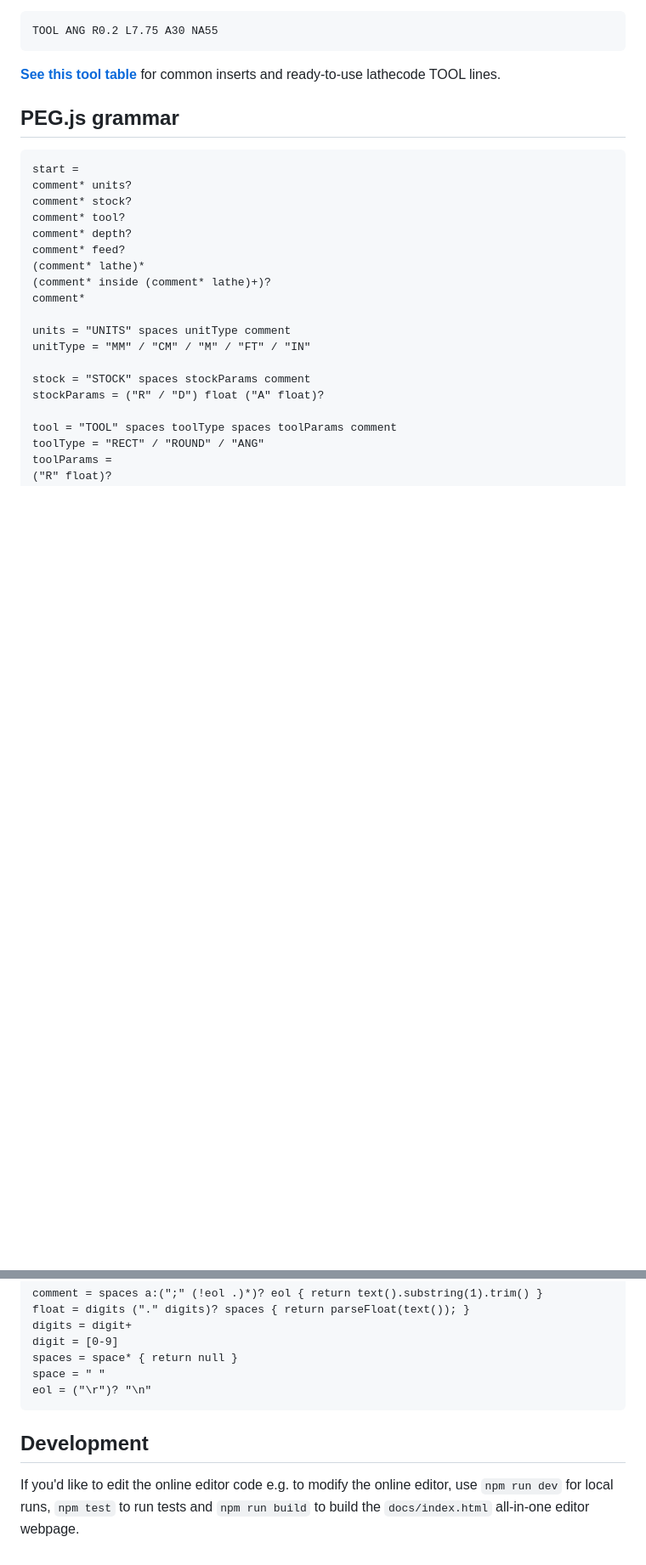
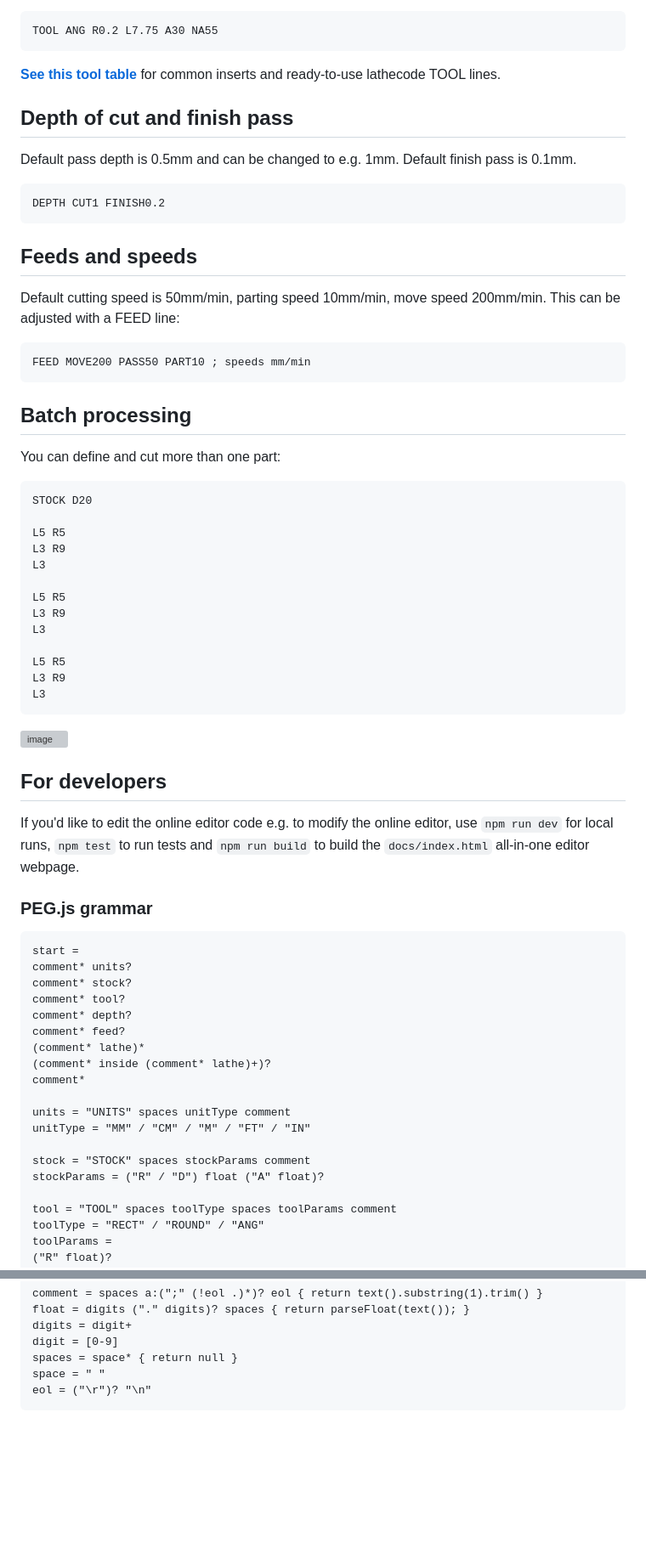
Before and after one commit to kachurovskiy/lathecode, a Markdown page: README.md, 2 parts joined by grey strips. Shown: that part at 85% size. Rendered like a GitHub page; blank space fills up the shorter version; grey boxes are pictures that could not be loaded.

````diff
--- a/README.md
+++ b/README.md
@@ -79,7 +77,49 @@ TOOL ANG R0.2 L7.75 A30 NA55
 
 [**See this tool table**](https://docs.google.com/spreadsheets/d/1Tj3v0c-DxfOColeAaKtqCuPuzpS3YvOxvTCyOrsoGRw/edit#gid=0) for common inserts and ready-to-use lathecode TOOL lines.
 
-## PEG.js grammar
+## Depth of cut and finish pass
+
+Default pass depth is 0.5mm and can be changed to e.g. 1mm. Default finish pass is 0.1mm.
+
+```
+DEPTH CUT1 FINISH0.2
+```
+
+## Feeds and speeds
+
+Default cutting speed is 50mm/min, parting speed 10mm/min, move speed 200mm/min. This can be adjusted with a FEED line:
+
+```
+FEED MOVE200 PASS50 PART10 ; speeds mm/min
+```
+
+## Batch processing
+
+You can define and cut more than one part:
+
+```
+STOCK D20
+
+L5 R5
+L3 R9
+L3
+
+L5 R5
+L3 R9
+L3
+
+L5 R5
+L3 R9
+L3
+```
+
+![image](https://github.com/kachurovskiy/lathecode/assets/517919/103f353a-4fa6-4354-9539-c0a814f7df25)
+
+## For developers
+
+If you'd like to edit the online editor code e.g. to modify the online editor, use `npm run dev` for local runs, `npm test` to run tests and `npm run build` to build the `docs/index.html` all-in-one editor webpage.
+
+### PEG.js grammar
 
 ```
 start =
@@ -129,7 +169,3 @@ spaces = space* { return null }
 space = " "
 eol = ("\r")? "\n"
 ```
-
-## Development
-
-If you'd like to edit the online editor code e.g. to modify the online editor, use `npm run dev` for local runs, `npm test` to run tests and `npm run build` to build the `docs/index.html` all-in-one editor webpage.
````
Also changed, not shown: other parts of README.md (+8 -10 lines).
